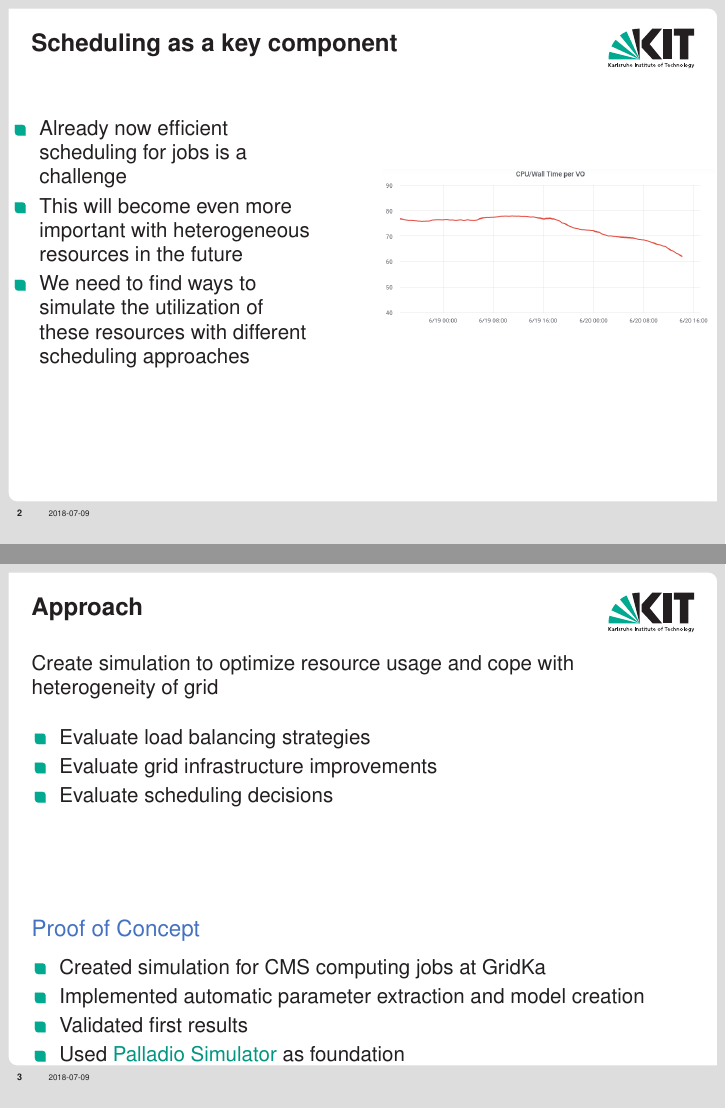
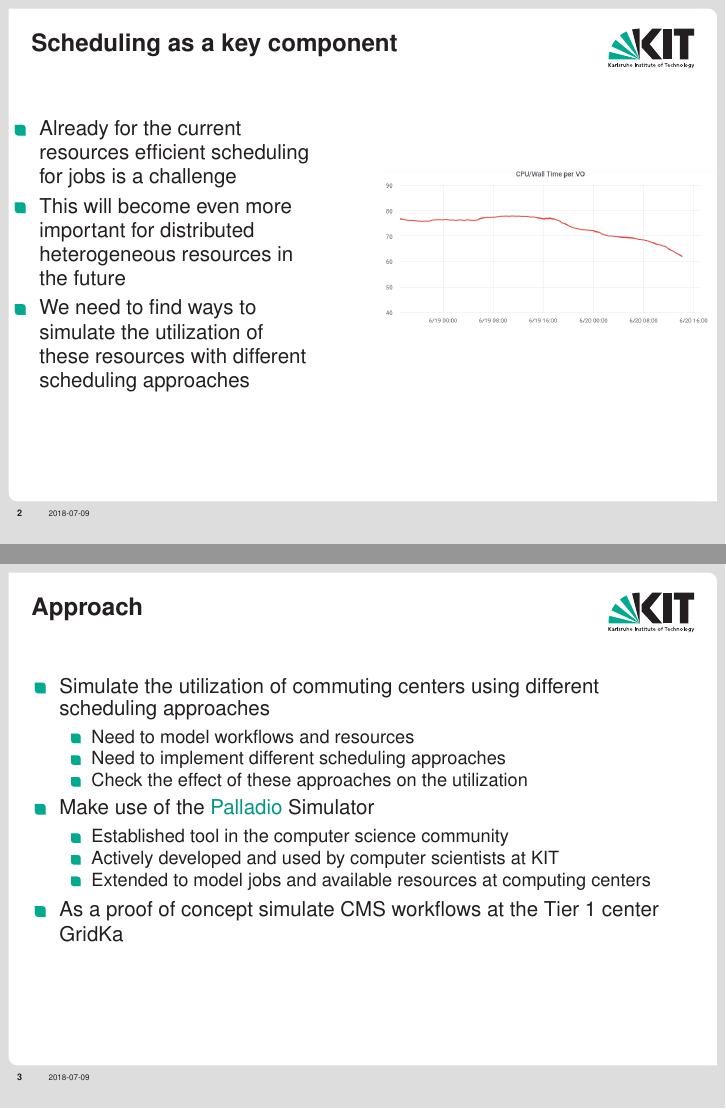
Before and after one commit to AnneKoziolek/CHEP18-CMS-Palladio, LaTeX slides (slides.tex): pages 3 and 4 of 11, joined at a grey line. Compiled offline with pdfLaTeX; a LaTeX package or settings file that is missing is left out.

Commit message:
Modifications to make slides sound mor concrete

```diff
--- a/slides.tex
+++ b/slides.tex
@@ -203,8 +203,8 @@
     \begin{columns}
         \begin{column}{0.45\textwidth}
             \begin{itemize}
-                \item Already now efficient scheduling for jobs is a challenge
-                \item This will become even more important with heterogeneous resources in the future
+                \item Already for the current resources efficient scheduling for jobs is a challenge
+                \item This will become even more important for distributed heterogeneous resources in the future
                 \item We need to find ways to simulate the utilization of these resources with different scheduling approaches
             \end{itemize}
         \end{column}
@@ -223,23 +223,22 @@
 \begin{frame}
 \frametitle{Approach}
 
-    Create simulation to optimize resource usage and cope with heterogeneity of grid
     \vspace{1em}
 	\begin{itemize}
-		\item Evaluate load balancing strategies
-		\item Evaluate grid infrastructure improvements
-		\item Evaluate scheduling decisions
+        \item Simulate the utilization of commuting centers using different scheduling approaches
+        \begin{itemize}
+            \item Need to model workflows and resources
+            \item Need to implement different scheduling approaches
+            \item Check the effect of these approaches on the utilization
+        \end{itemize}
+        \item Make use of the \alert{Palladio} Simulator
+        \begin{itemize}
+            \item Established tool in the computer science community
+            \item Actively developed and used by computer scientists at KIT
+            \item Extended to model jobs and available resources at computing centers
+        \end{itemize}
+        \item As a proof of concept simulate CMS workflows at the Tier 1 center GridKa
     \end{itemize}
-    \vfill
-    \begin{exampleblock}{Proof of Concept}
-    \vspace{0.2em}
-			\begin{itemize}
-			\item Created simulation for CMS computing jobs at GridKa
-			\item Implemented automatic parameter extraction and model creation
-			\item Validated first results
-			\item Used \alert{Palladio Simulator} as foundation
-			\end{itemize}
-	\end{exampleblock}
 
 
 %\begin{columns}
@@ -480 +478,2 @@
+    \item A \alert{proof of concept} for the usage of Palladio was performed simulating CMS workflows at the Tier 1 center GridKa
     \begin{itemize}
```
Also changed, not shown: slides.tex (29 more changed lines).
